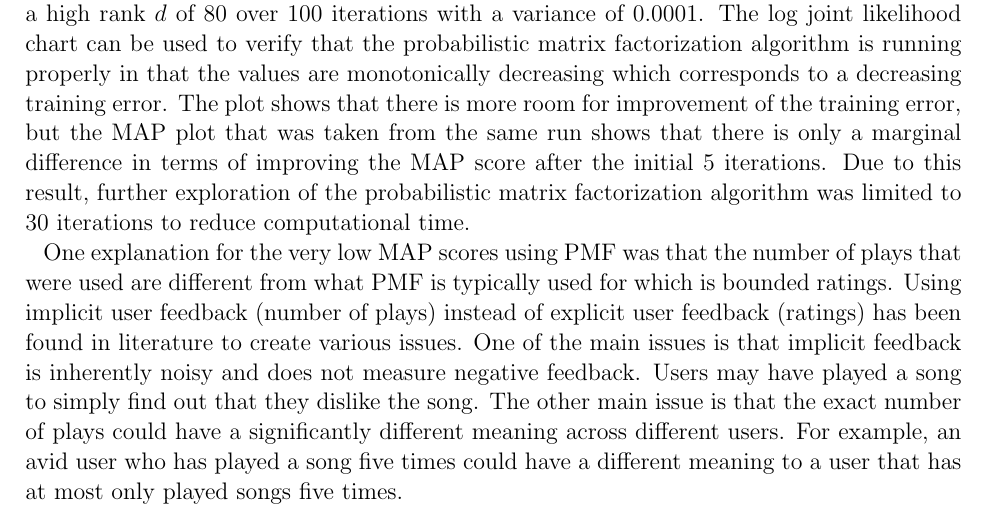
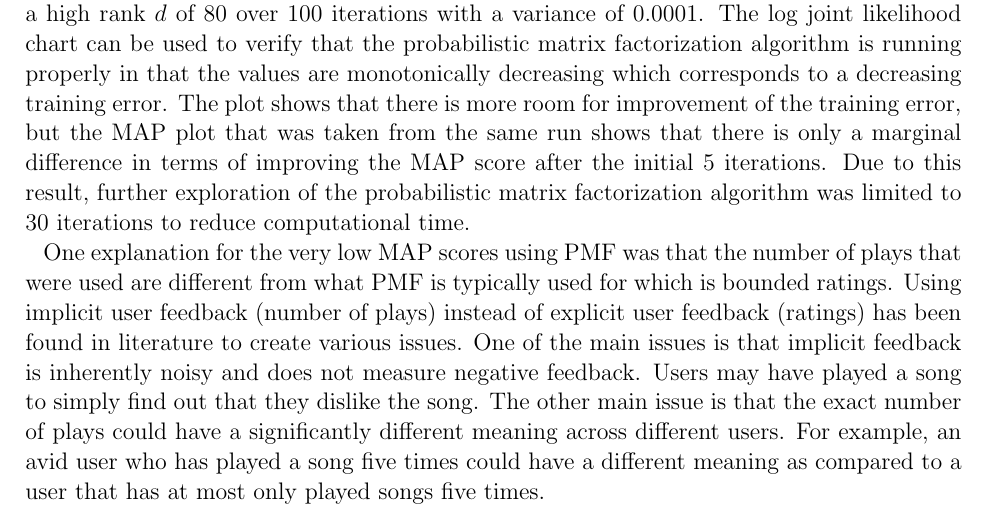
Before and after one commit to eringrand/musicanalysis, a LaTeX paper (writeup/MSDgroupwriteup.tex): part of page 4 of 8, cut so that both start at the same text. Compiled offline with pdfLaTeX; an older LaTeX class or package is replaced by its successor.

Commit message:
Update MSDgroupwriteup.tex

```diff
--- a/writeup/MSDgroupwriteup.tex
+++ b/writeup/MSDgroupwriteup.tex
@@ -111,7 +111,7 @@ There are several hyper-parameters that can be tweaked in order to achieve a bet
 
 After testing various values of the parameters, it was soon discovered that matrix factorization results were significantly below the popularity baseline and changing the hyper-parameters around did not help much. The best MAP value of 0.0032 was achieved using a high rank $d$ of 80 over 100 iterations with a variance of 0.0001. The log joint likelihood chart can be used to verify that the probabilistic matrix factorization algorithm is running properly in that the values are monotonically decreasing which corresponds to a decreasing training error. The plot shows that there is more room for improvement of the training error, but the MAP plot that was taken from the same run shows that there is only a marginal difference in terms of improving the MAP score after the initial 5 iterations. Due to this result, further exploration of the probabilistic matrix factorization algorithm was limited to 30 iterations to reduce computational time.
 
-One explanation for the very low MAP scores using PMF was that the number of plays that were used are different from what PMF is typically used for which is bounded ratings. Using implicit user feedback (number of plays) instead of explicit user feedback (ratings) has been found in literature to create various issues. One of the main issues is that implicit feedback is inherently noisy and does not measure negative feedback. Users may have played a song to simply find out that they dislike the song. The other main issue is that the exact number of plays could have a significantly different meaning across different users. For example, an avid user who has played a song five times could have a different meaning to a user that has at most only played songs five times.
+One explanation for the very low MAP scores using PMF was that the number of plays that were used are different from what PMF is typically used for which is bounded ratings. Using implicit user feedback (number of plays) instead of explicit user feedback (ratings) has been found in literature to create various issues. One of the main issues is that implicit feedback is inherently noisy and does not measure negative feedback. Users may have played a song to simply find out that they dislike the song. The other main issue is that the exact number of plays could have a significantly different meaning across different users. For example, an avid user who has played a song five times could have a different meaning as compared to a user that has at most only played songs five times.
 
 In order to tackle the issue of using implicit user feedback, we tried four different scaling schemas independently. These included normalizing user play counts by the total number of plays for the user, normalizing song play counts by the total number of plays for the song, making the data binary (changing all non-zero play counts to 1), and  applying tf-idf. While testing out these schemas, we continued to vary the hyper-parameters, $d$ and variance, in order to determine if they changed the MAP results significantly.
 
```
